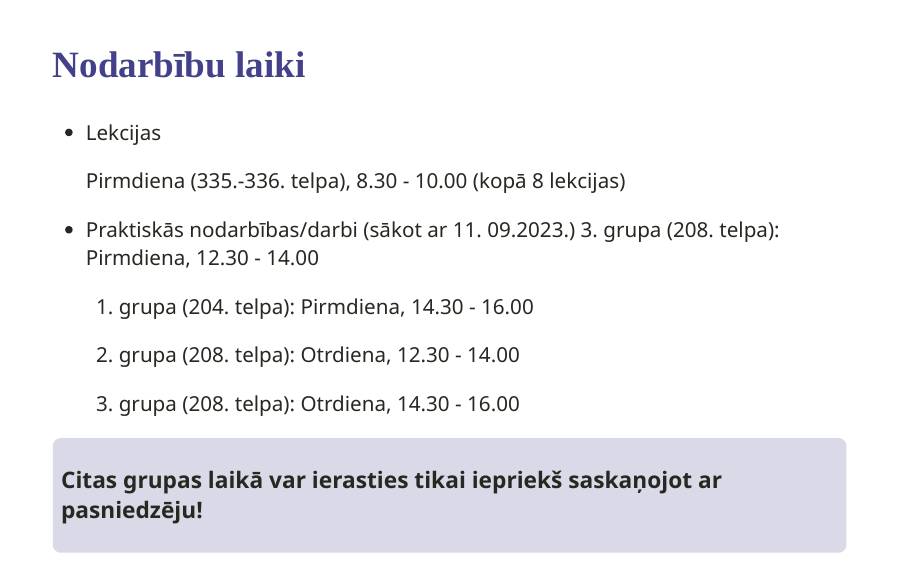
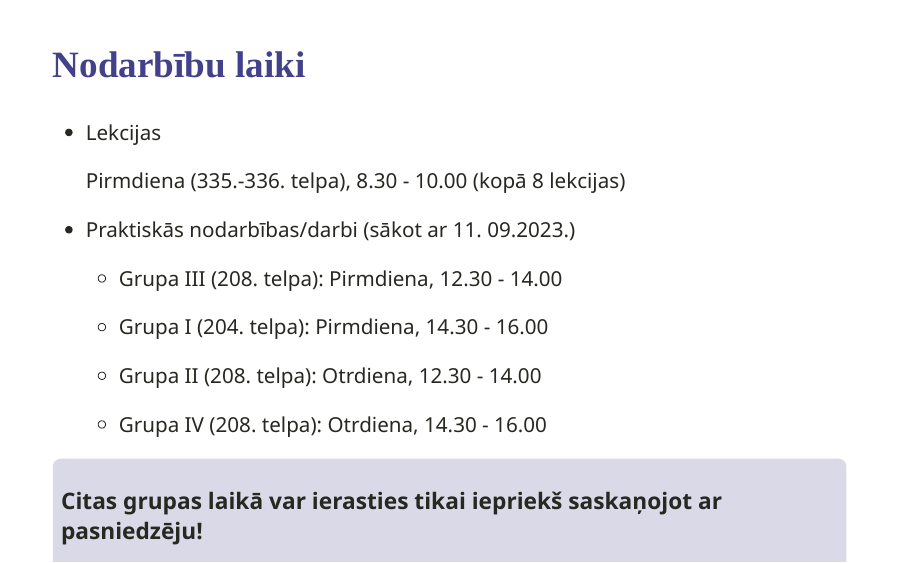
Before and after one commit to aavotins/Biometrija_AAvj, an R Markdown document (Lekcijas/0_Par_kursu_Biometrija.Rmd): page 6 of 11. Rendered offline with R 4.5, knitr and Pandoc, with nearby package versions; the slides are laid out offline by our stand-in for remark.js, each with all of its steps uncovered, in fonts that may differ from those the slides ask for, and without slide numbers, shadows or browser add-ons; some code elsewhere in the file could not run offline.

Commit message:
Atjaunots 2023-08-28

```diff
--- a/Lekcijas/0_Par_kursu_Biometrija.Rmd
+++ b/Lekcijas/0_Par_kursu_Biometrija.Rmd
@@ -85,13 +85,13 @@ tēmām, kas ir bijusi kursa laikā
    Pirmdiena (335.-336. telpa), 8.30 - 10.00 (kopā 8 lekcijas)
 
 * Praktiskās nodarbības/darbi (sākot ar 11. 09.2023.)
-  3. grupa (208. telpa): Pirmdiena, 12.30 - 14.00
+  * Grupa III (208. telpa): Pirmdiena, 12.30 - 14.00
 
-  1. grupa (204. telpa): Pirmdiena, 14.30 - 16.00
+  * Grupa I (204. telpa): Pirmdiena, 14.30 - 16.00
 
-  2. grupa (208. telpa): Otrdiena, 12.30 - 14.00
+  * Grupa II (208. telpa): Otrdiena, 12.30 - 14.00
 
-  4. grupa (208. telpa): Otrdiena, 14.30 - 16.00
+  * Grupa IV (208. telpa): Otrdiena, 14.30 - 16.00
 
 .defin[
 Citas grupas laikā var ierasties tikai iepriekš saskaņojot ar pasniedzēju!
```
